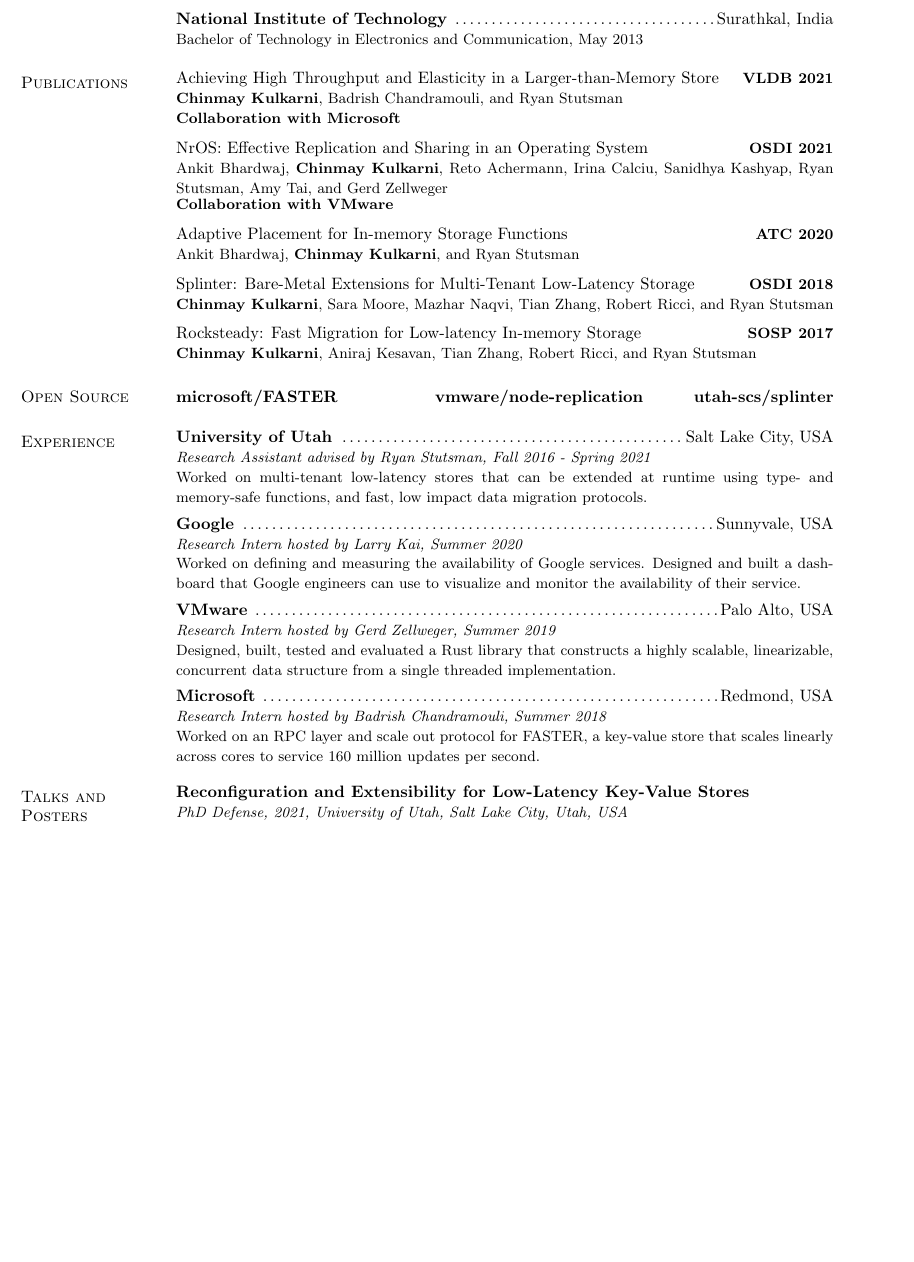
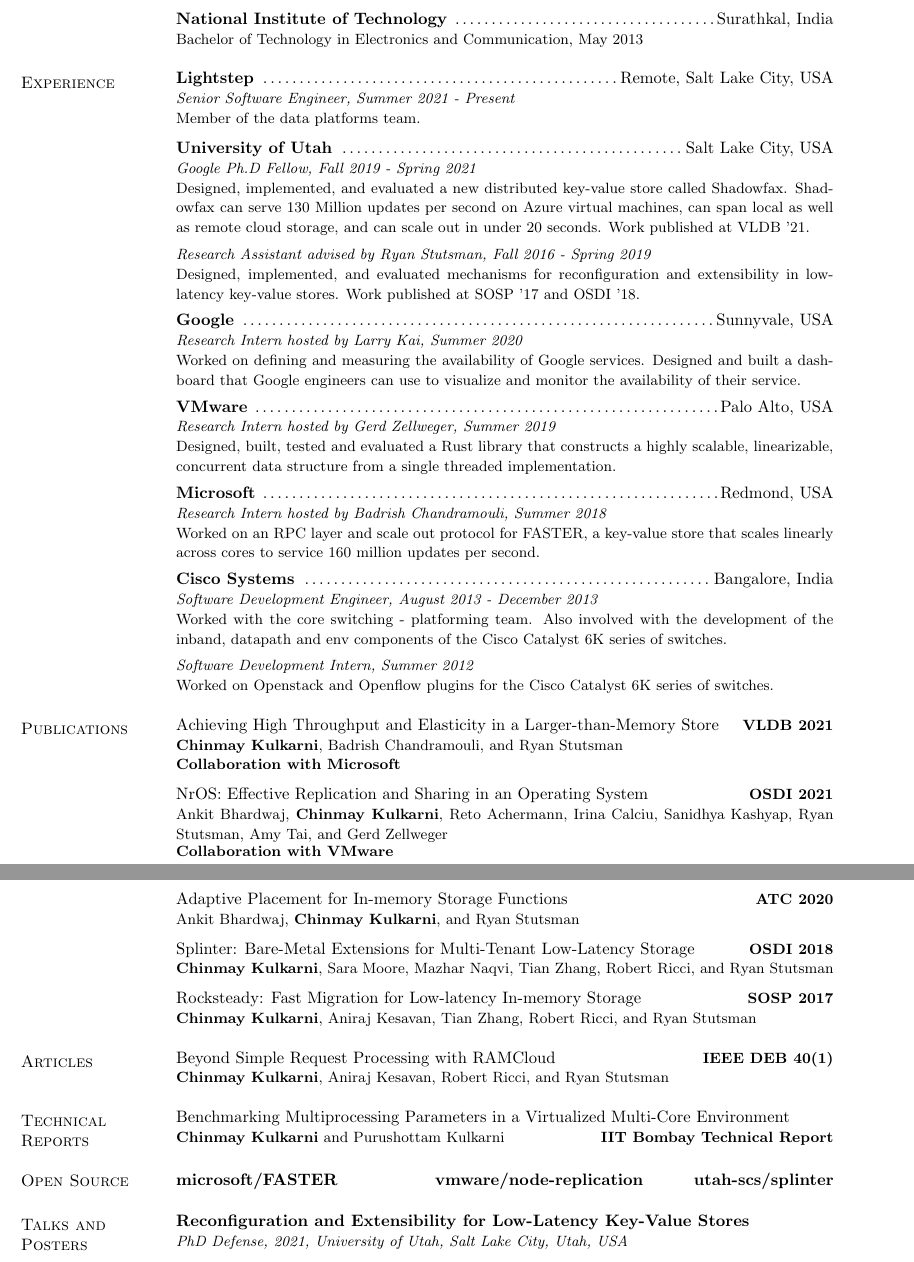
Before and after one commit to chinkulkarni/chinkulkarni.github.io, a LaTeX CV (resume/chinmay_cv_research.tex): part of page 1 of 2 before the commit and two parts of pages 1 and 2 of 2 after it, the two joined at a grey line, cut so that both start at the same text, the shorter picture padded with empty space. Compiled offline with pdfLaTeX.

Commit message:
Update CV

```diff
--- a/resume/chinmay_cv_research.tex
+++ b/resume/chinmay_cv_research.tex
@@ -72,6 +72,78 @@
  \\ {\small Bachelor of Technology in Electronics and Communication, May 2013}
  \end{tabular}
 
+\section{\sc Experience}
+\begin{tabular}{@{}p{5.5in}p{4in}}
+{\bf Lightstep} \dotfill Remote, Salt Lake City, USA \\
+{\small\em Senior Software Engineer, Summer 2021 - Present} \\
+{\small Member of the data platforms team.}\\
+\end{tabular}
+
+\vspace{-7pt}
+\begin{tabular}{@{}p{5.5in}p{4in}}
+{\bf University of Utah} \dotfill Salt Lake City, USA \\
+{\small\em Google Ph.D Fellow, Fall 2019 - Spring 2021} \\
+{\small Designed, implemented, and evaluated a new distributed key-value
+store called Shadowfax. Shadowfax can serve 130 Million updates per
+second on Azure virtual machines, can span local as well as remote cloud
+storage, and can scale out in under 20 seconds. Work published at
+VLDB '21.}\\
+\end{tabular}
+
+\vspace{-7pt}
+\begin{tabular}{@{}p{5.5in}p{4in}}
+{\small\em Research Assistant advised by Ryan Stutsman, Fall 2016 -
+Spring 2019}\\
+{\small Designed, implemented, and evaluated mechanisms for
+reconfiguration and extensibility in low-latency key-value stores. Work
+published at SOSP '17 and OSDI '18.}
+\end{tabular}
+
+\vspace{-7pt}
+\begin{tabular}{@{}p{5.5in}p{4in}}
+{\bf Google} \dotfill Sunnyvale, USA \\
+{\small\em Research Intern hosted by Larry Kai, Summer 2020}\\
+{\small Worked on defining and measuring the availability of Google
+services. Designed and built a dashboard that Google engineers
+can use to visualize and monitor the availability of their service.}
+\end{tabular}
+
+\vspace{-7pt}
+\begin{tabular}{@{}p{5.5in}p{4in}}
+{\bf VMware} \dotfill Palo Alto, USA \\
+{\small\em Research Intern hosted by Gerd Zellweger, Summer 2019}\\
+{\small
+Designed,
+built, tested and evaluated a Rust library that constructs a highly scalable, linearizable,
+concurrent data
+structure from a single threaded implementation.}
+\end{tabular}
+
+\vspace{-7pt}
+\begin{tabular}{@{}p{5.5in}p{4in}}
+{\bf Microsoft} \dotfill Redmond, USA \\
+{\small\em Research Intern hosted by Badrish Chandramouli, Summer 2018}\\
+{\small Worked on an RPC layer and scale out protocol for FASTER, a
+key-value store that scales linearly across cores to service 160 million
+updates per second.}
+\end{tabular}
+
+\vspace{-7pt}
+\begin{tabular}{@{}p{5.5in}p{4in}}
+{\bf Cisco Systems} \dotfill Bangalore, India \\
+{\small\em Software Development Engineer, August 2013 - December 2013}\\
+{\small Worked with the core switching - platforming team. Also involved with the
+development of the inband, datapath and env components of the
+Cisco Catalyst 6K series of switches.}
+\end{tabular}
+
+\vspace{-7pt}
+\begin{tabular}{@{}p{5.5in}p{4in}}
+{\small\em Software Development Intern, Summer 2012}\\
+{\small Worked on Openstack and Openflow plugins for the
+Cisco Catalyst 6K series of switches.}
+\end{tabular}
+
 \section{\sc Publications}
  \begin{tabular}{@{}p{5.5in}p{4in}}
  \href{https://microsoft.github.io/FASTER/}{Achieving High Throughput and
@@ -118,35 +190,23 @@
  Ricci, and Ryan Stutsman}\\
  \end{tabular}
 
-% \vspace{-2.5pt}
-% \begin{tabular}{@{}p{5.5in}p{4in}}
-% \href{http://sites.computer.org/debull/A17mar/p62.pdf}{Beyond Simple
-% Request Processing with RAMCloud} \hfill
-% {\small\bf IEEE DEB 40(1)}\\
-% {\small {\bf Chinmay Kulkarni}, Aniraj Kesavan, Robert Ricci, and Ryan
-% Stutsman}\\
-% \end{tabular}
+\section{\sc Articles}
+\begin{tabular}{@{}p{5.5in}p{4in}}
+\href{http://sites.computer.org/debull/A17mar/p62.pdf}{Beyond Simple
+Request Processing with RAMCloud} \hfill
+{\small\bf IEEE DEB 40(1)}\\
+{\small {\bf Chinmay Kulkarni}, Aniraj Kesavan, Robert Ricci, and Ryan
+Stutsman}\\
+\end{tabular}
 
-% \begin{tabular}{@{}p{5.5in}p{4in}}
-% {\bf Chinmay Kulkarni} and Purushottam Kulkarni.
-% Benchmarking Multiprocessing Parameters in a Virtualized Multi-Core
-% Environment. IIT Bombay Technical Report.\\
-% \url{https://www.cse.iitb.ac.in/internal/techreports/reports/TR-CSE-2015-76.pdf}
-% \end{tabular}
-
-% \vspace{-2.5pt}
-% \begin{tabular}{@{}p{5.5in}p{4in}}
-%  {\bf \href{http://www.cse.iitb.ac.in/}{Indian Institute of
-%  Technology}} \dotfill Bombay, India
-% \end{tabular}
-% \\ {\small Master of Technology in Computer Science, June 2016}
-
-% \vspace{-2.5pt}
-% \begin{tabular}{@{}p{5.5in}p{4in}}
-%  {\bf \href{http://www.ece.nitk.ac.in/}{National Institute of
-%  Technology}} \dotfill Surathkal, India
-% \end{tabular}
-% \\ {\small Bachelor of Technology in Electronics and Communication, May 2013}
+\section{\sc Technical Reports}
+\begin{tabular}{@{}p{5.5in}p{4in}}
+\href{https://chinkulkarni.github.io/public/TR-CSE-2015-76.pdf}
+{Benchmarking Multiprocessing Parameters in a Virtualized Multi-Core
+Environment}\\
+{\small{\bf Chinmay Kulkarni} and Purushottam Kulkarni} \hfill
+{\small\bf IIT Bombay Technical Report}\\
+\end{tabular}
 
 \section{\sc Open Source}
 \begin{tabular}{@{}p{2in}p{2in}p{2in}}
@@ -165,65 +225,6 @@
 \href{{https://github.com/utah-scs/splinter}}
 {{\bf utah-scs/splinter}}
 \end{tabular}
-
-\section{\sc Experience}
-\begin{tabular}{@{}p{5.5in}p{4in}}
-{\bf University of Utah} \dotfill Salt Lake City, USA\\
-{\small\em Research Assistant advised by Ryan Stutsman, Fall 2016 -
-Spring 2021}\\
-{\small Worked on multi-tenant low-latency stores that can
-be extended at runtime using type- and memory-safe functions,
-and fast,
-low impact data migration protocols.}
-\end{tabular}
-
-\vspace{-7pt}
-\begin{tabular}{@{}p{5.5in}p{4in}}
-{\bf Google} \dotfill Sunnyvale, USA \\
-{\small\em Research Intern hosted by Larry Kai, Summer 2020}\\
-{\small Worked on defining and measuring the availability of Google
-services. Designed and built a dashboard that Google engineers
-can use to visualize and monitor the availability of their service.}
-\end{tabular}
-
-\vspace{-7pt}
-\begin{tabular}{@{}p{5.5in}p{4in}}
-{\bf VMware} \dotfill Palo Alto, USA \\
-{\small\em Research Intern hosted by Gerd Zellweger, Summer 2019}\\
-{\small
-Designed,
-built, tested and evaluated a Rust library that constructs a highly scalable, linearizable,
-concurrent data
-structure from a single threaded implementation.}
-\end{tabular}
-
-\vspace{-7pt}
-\begin{tabular}{@{}p{5.5in}p{4in}}
-{\bf Microsoft} \dotfill Redmond, USA \\
-{\small\em Research Intern hosted by Badrish Chandramouli, Summer 2018}\\
-{\small Worked on an RPC layer and scale out protocol for FASTER, a
-key-value store that scales linearly across cores to service 160 million
-updates per second.}
-\end{tabular}
-
-% \vspace{-2.5pt}
-% \begin{tabular}{@{}p{5.5in}p{4in}}
-% {\bf Cisco Systems} \dotfill Bangalore, India \\
-% {\small\em Software Development Engineer, August 2013 - December 2013}\\
-% {\small Worked with the Core switching - Platforming team. Also involved with the
-% development of the inband, datapath and env components of the
-% Cisco Catalyst 6K series of switches.}
-% \end{tabular}
-
-% \vspace{-2.5pt}
-% \begin{tabular}{@{}p{5.5in}p{4in}}
-% {\bf Cisco Systems} \dotfill Software Development Engineer, Fall 2013, Bangalore, India\\
-% \end{tabular}
-
-% \vspace{-2.5pt}
-% \begin{tabular}{@{}p{5.5in}p{4in}}
-% {\bf Cisco Systems} \dotfill Software Development Intern, Summer 2012, Bangalore, India\\
-% \end{tabular}
 
 \section{\sc Talks and Posters}
 \begin{tabular}{@{}p{5.5in}p{4in}}
```
Also changed, not shown: 1 other file.
